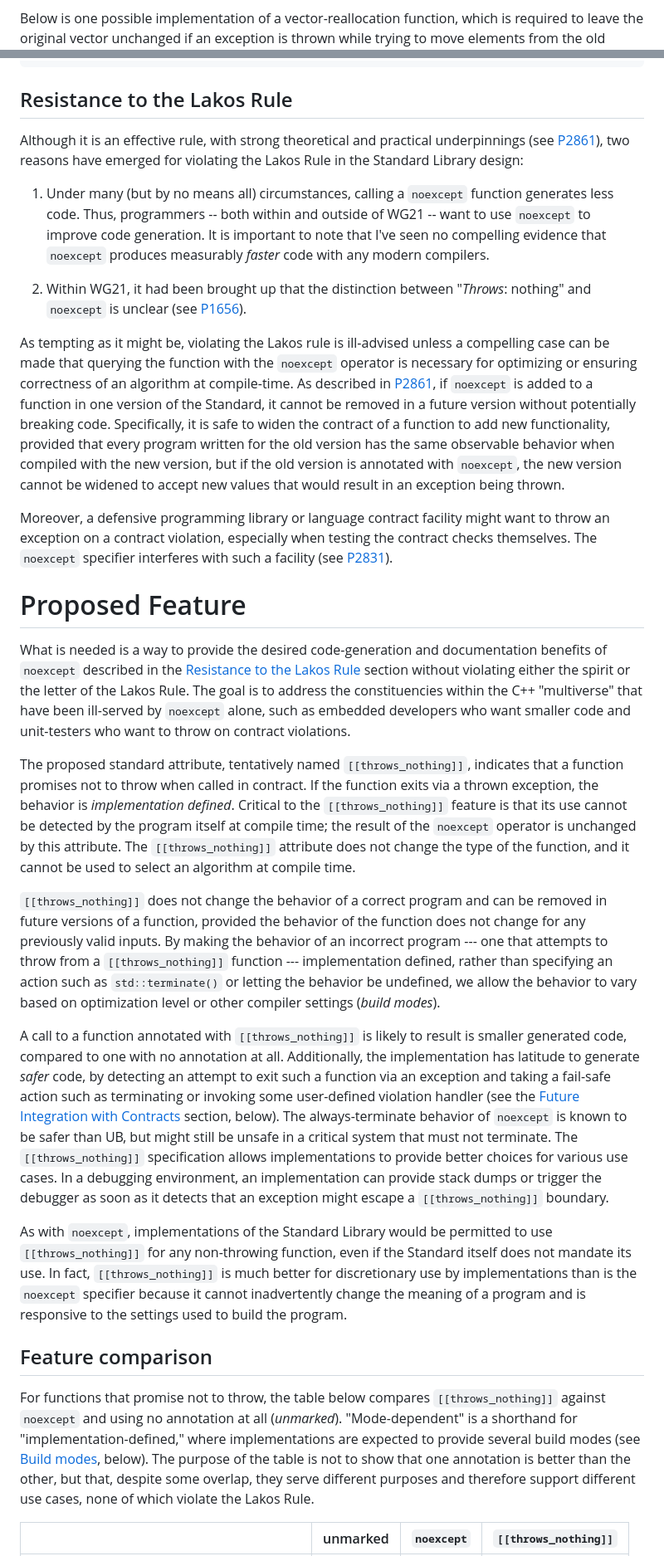
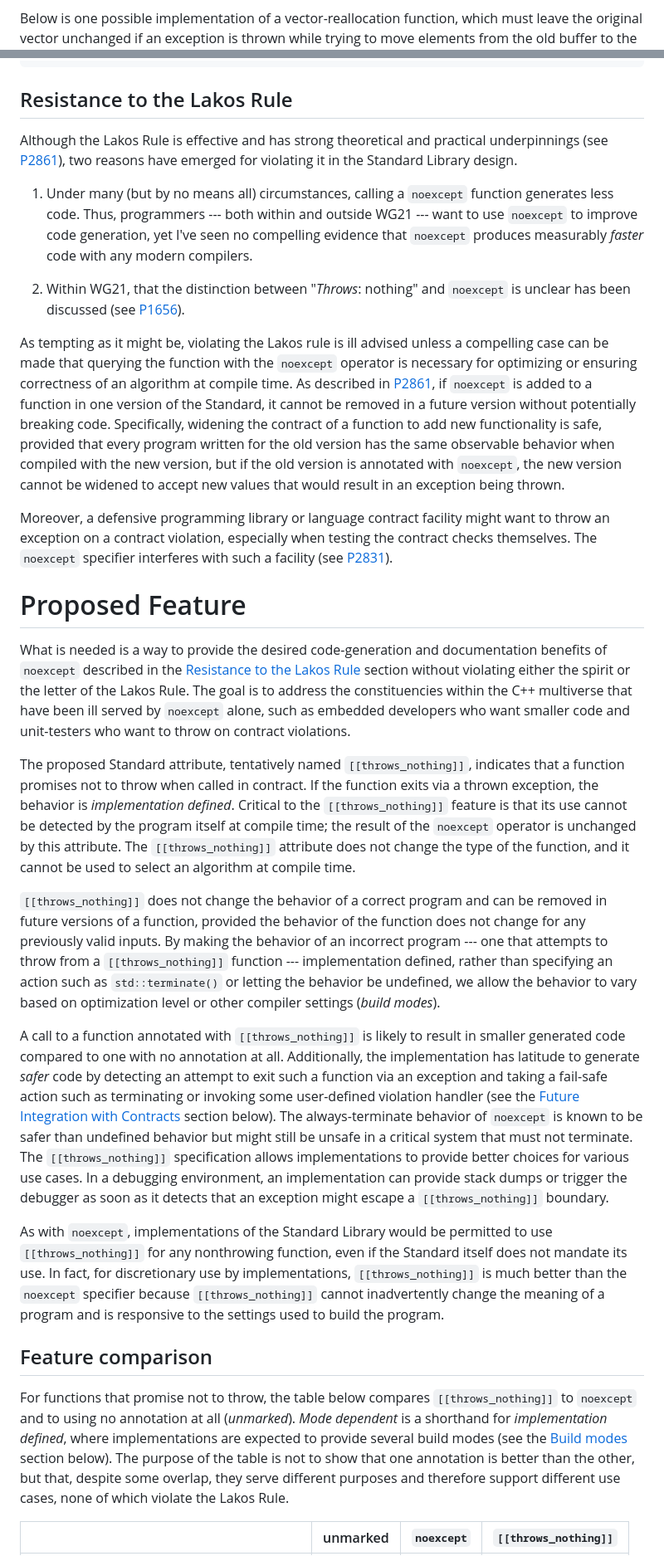
Before and after one commit to phalpern/WG21-halpern, a Markdown page: P2946-throws_nothing/P2946.md, 2 parts joined by grey strips. Shown at 83% size. GitHub-like rendering.

```diff
--- a/P2946-throws_nothing/P2946.md
+++ b/P2946-throws_nothing/P2946.md
@@ -58,5 +64,5 @@ refined, eventually resulting in the final wording in
 [N3050](http://wg21.link/n3050).
 
 Below is one possible implementation of a vector-reallocation function, which
-is required to leave the original vector unchanged if an exception is thrown
+must leave the original vector unchanged if an exception is thrown
 while trying to move elements from the old buffer to the new one. This
@@ -142,29 +152,29 @@ class vector {
 Resistance to the Lakos Rule
 ----------------------------
 
-Although it is an effective rule, with strong theoretical and practical
+Although the Lakos Rule is effective and has strong theoretical and practical
 underpinnings (see [P2861](http://wg21.link/P2861)), two reasons have emerged
-for violating the Lakos Rule in the Standard Library design:
+for violating it in the Standard Library design.
 
  1. Under many (but by no means all) circumstances, calling a `noexcept`
     function
-    generates less code.  Thus, programmers -- both within and outside of WG21
-    -- want to use `noexcept` to improve code generation. It is important to
-    note that I've seen no compelling evidence that `noexcept` produces
+    generates less code.  Thus, programmers --- both within and outside WG21
+    --- want to use `noexcept` to improve code generation, yet
+    I've seen no compelling evidence that `noexcept` produces
     measurably *faster* code with any modern compilers.
 
- 2. Within WG21, it had been brought up that the distinction between
-    "*Throws*: nothing" and `noexcept` is unclear (see
+ 2. Within WG21, that the distinction between
+    "*Throws*: nothing" and `noexcept` is unclear has been discussed (see
     [P1656](http://wg21.link/P1656)).
 
-As tempting as it might be, violating the Lakos rule is ill-advised unless a
+As tempting as it might be, violating the Lakos rule is ill advised unless a
 compelling case can be made that querying the function with the `noexcept`
 operator is necessary for optimizing or ensuring correctness of an algorithm
-at compile-time. As described in [P2861](http://wg21.link/P2861), if `noexcept`
+at compile time. As described in [P2861](http://wg21.link/P2861), if `noexcept`
 is added to a
 function in one version of the Standard, it cannot be removed in a future
-version without potentially breaking code.  Specifically, it
-is safe to widen the contract of a function to add new functionality,
+version without potentially breaking code.  Specifically,
+widening the contract of a function to add new functionality is safe,
 provided that every program written for the old version has the same
 observable behavior when compiled with the new version, but if the
 old version is annotated with `noexcept`, the new version cannot be
@@ -183,11 +193,11 @@ What is needed is a way to provide the desired code-generation and
 documentation benefits of `noexcept` described in the
 [Resistance to the Lakos Rule](#resistance-to-the-lakos-rule) section without
 violating either the spirit or the letter of the Lakos Rule. The goal is to
-address the constituencies within the C++ "multiverse" that have been
-ill-served by `noexcept` alone, such as embedded developers who want smaller
+address the constituencies within the C++ multiverse that have been
+ill served by `noexcept` alone, such as embedded developers who want smaller
 code and unit-testers who want to throw on contract violations.
 
-The proposed standard attribute, tentatively named `[[throws_nothing]]`,
+The proposed Standard attribute, tentatively named `[[throws_nothing]]`,
 indicates that a function promises not to throw when called in contract. If the
 function exits via a thrown exception, the behavior is *implementation
 defined*.  Critical to the `[[throws_nothing]]` feature is that its use cannot
@@ -205,35 +215,34 @@ specifying an action such as `std::terminate()` or letting the behavior be
 undefined, we allow the behavior to vary based on optimization level or other
 compiler settings (*build modes*).
 
-A call to a function annotated with `[[throws_nothing]]` is likely to result is
-smaller generated code, compared to one with no annotation at
-all. Additionally, the implementation has latitude to generate *safer* code, by
+A call to a function annotated with `[[throws_nothing]]` is likely to result in
+smaller generated code compared to one with no annotation at
+all. Additionally, the implementation has latitude to generate *safer* code by
 detecting an attempt to exit such a function via an exception and taking a
 fail-safe action such as terminating or invoking some user-defined violation
 handler (see the
 [Future Integration with Contracts](#future-integration-with-contracts)
-section, below). The always-terminate behavior of `noexcept` is known to be
-safer than UB, but might still be unsafe in a critical system that must not
+section below). The always-terminate behavior of `noexcept` is known to be
+safer than undefined behavior but might still be unsafe in a critical system that must not
 terminate. The `[[throws_nothing]]` specification allows implementations to
 provide better choices for various use cases. In a debugging environment, an
 implementation can provide stack dumps or trigger the debugger as soon as it
 detects that an exception might escape a `[[throws_nothing]]` boundary.
 
 As with `noexcept`, implementations of the Standard Library would be permitted
-to use `[[throws_nothing]]` for any non-throwing function, even if the Standard
-itself does not mandate its use. In fact, `[[throws_nothing]]` is much better
-for discretionary use by implementations than is the `noexcept` specifier
-because it cannot inadvertently change the meaning of a program and is
+to use `[[throws_nothing]]` for any nonthrowing function, even if the Standard
+itself does not mandate its use. In fact, for discretionary use by implementations, `[[throws_nothing]]` is much better than the `noexcept` specifier
+because `[[throws_nothing]]` cannot inadvertently change the meaning of a program and is
 responsive to the settings used to build the program.
 
 Feature comparison
 ------------------
 
 For functions that promise not to throw, the table below compares
-`[[throws_nothing]]` against `noexcept` and using no annotation at
-all (*unmarked*). "Mode-dependent" is a shorthand for "implementation-defined," where
-implementations are expected to provide several build modes (see
-[Build modes](#build-modes), below). The purpose of the
+`[[throws_nothing]]` to `noexcept` and to using no annotation at
+all (*unmarked*). *Mode dependent* is a shorthand for *implementation defined*, where
+implementations are expected to provide several build modes (see the
+[Build modes](#build-modes) section below). The purpose of the
 table is not to show that one annotation is better than the other, but that,
 despite some overlap, they serve different purposes and therefore support
 different use cases, none of which violate the Lakos Rule.
```
Also changed, not shown: other parts of P2946-throws_nothing/P2946.md (+110 -95 lines).
